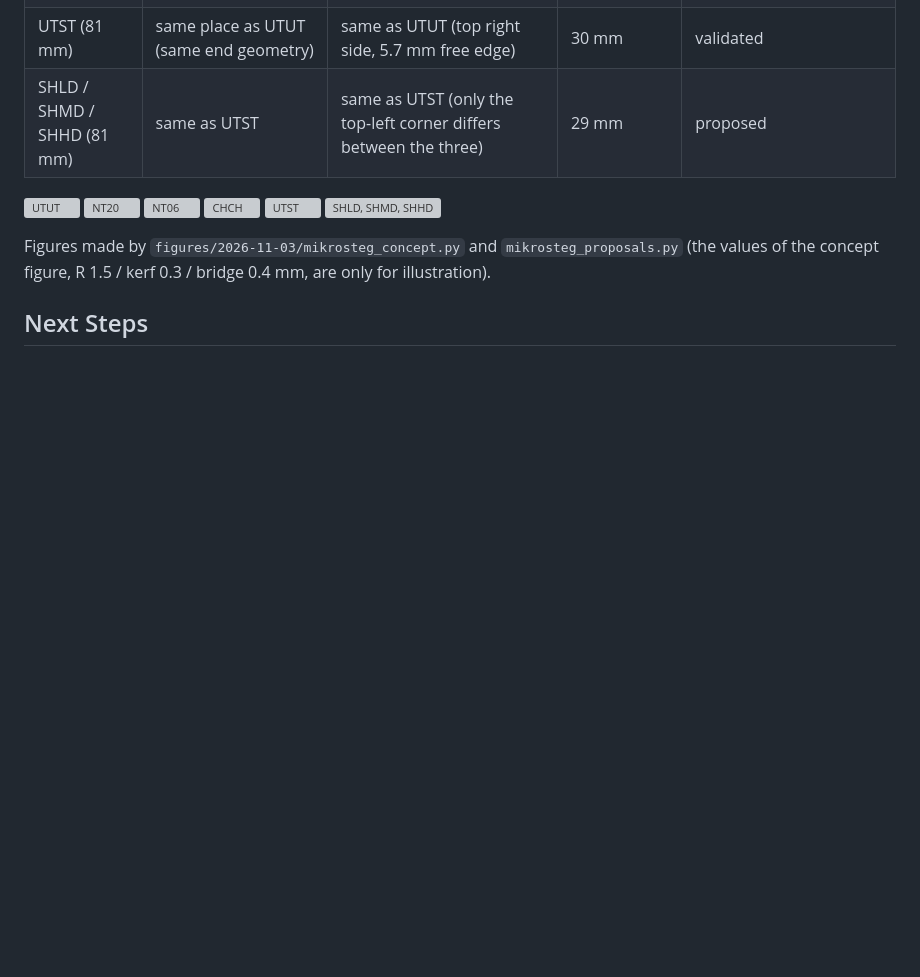
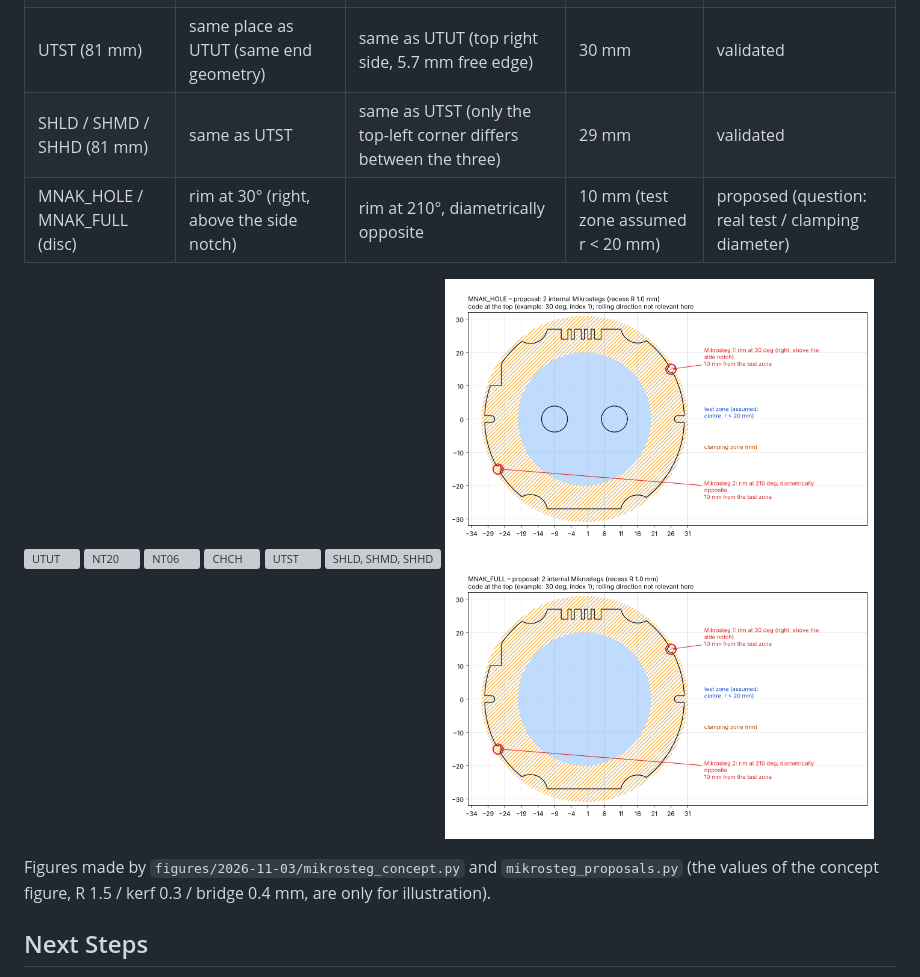
Before and after one commit to josselindavion/eth, a Markdown page: journal/2026-11-03.md, the part around the change. Rendered like a GitHub page; pictures changed too: journal/figures/2026-11-03/mikrosteg_mnak_disc.png (added); blank space fills up the shorter version; grey boxes are pictures that could not be loaded.

Commit message:
Journal: Mikrosteg shear validated, discs proposed
Co-Authored-By: Claude Opus 5.5 <noreply@anthropic.com>
Claude-Session: https://claude.ai/code/session_01C589DfWUKukz1Y6CSBotW7

```diff
--- a/journal/2026-11-03.md
+++ b/journal/2026-11-03.md
@@ -103,7 +103,8 @@ Decisions (user, 03/11):
 | NT06 | same as UTUT (same grips) | same as UTUT | 30 mm | validated |
 | CHCH | same as UTUT (same grips) | same as UTUT | 30 mm | validated; no Mikrosteg on the 4.8 mm hole slug (scrap, in the test zone) |
 | UTST (81 mm) | same place as UTUT (same end geometry) | same as UTUT (top right side, 5.7 mm free edge) | 30 mm | validated |
-| SHLD / SHMD / SHHD (81 mm) | same as UTST | same as UTST (only the top-left corner differs between the three) | 29 mm | proposed |
+| SHLD / SHMD / SHHD (81 mm) | same as UTST | same as UTST (only the top-left corner differs between the three) | 29 mm | validated |
+| MNAK_HOLE / MNAK_FULL (disc) | rim at 30° (right, above the side notch) | rim at 210°, diametrically opposite | 10 mm (test zone assumed r < 20 mm) | proposed (question: real test / clamping diameter) |
 
 ![UTUT](figures/2026-11-03/mikrosteg_utut.png)
 ![NT20](figures/2026-11-03/mikrosteg_nt20.png)
@@ -111,6 +112,7 @@ Decisions (user, 03/11):
 ![CHCH](figures/2026-11-03/mikrosteg_chch.png)
 ![UTST](figures/2026-11-03/mikrosteg_utst.png)
 ![SHLD, SHMD, SHHD](figures/2026-11-03/mikrosteg_shear.png)
+![MNAK_HOLE, MNAK_FULL](figures/2026-11-03/mikrosteg_mnak_disc.png)
 
 Figures made by `figures/2026-11-03/mikrosteg_concept.py` and `mikrosteg_proposals.py` (the values of the concept
 figure, R 1.5 / kerf 0.3 / bridge 0.4 mm, are only for illustration).
```
Also changed, not shown: 1 other file.
